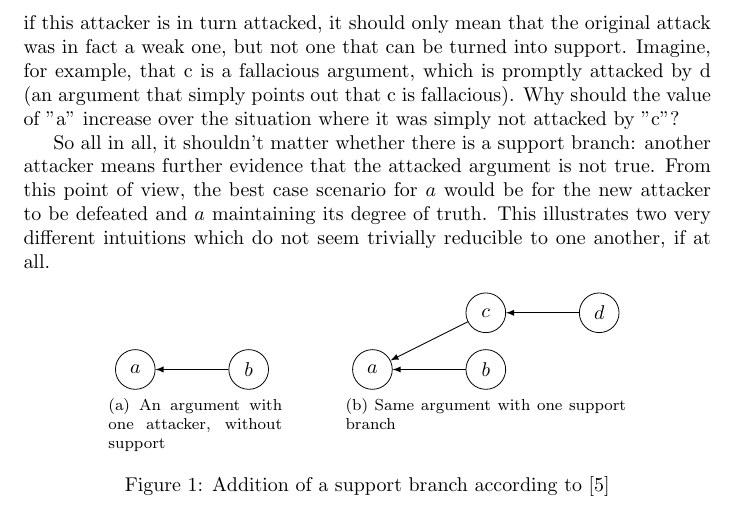
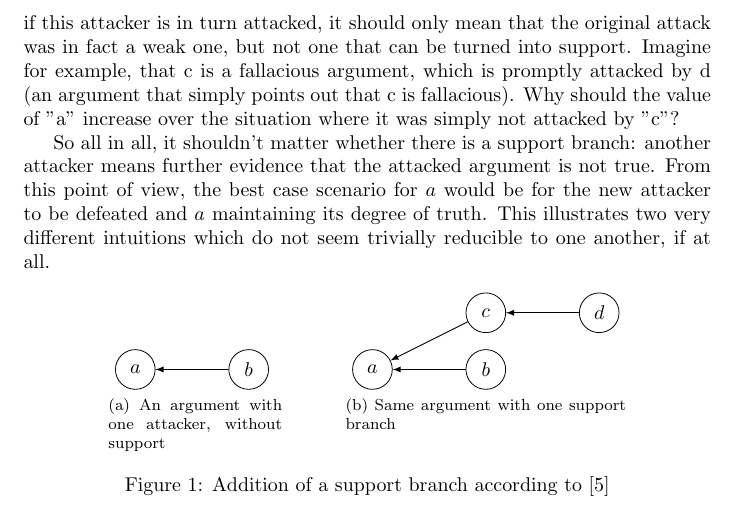
Before and after one commit to segilmez/btc-collaboration, a LaTeX thesis (BTCcollaboration.tex): part of page 2 of 10, cut so that both start at the same text. Compiled offline with pdfLaTeX.

Commit message:
Update BTCcollaboration.tex

```diff
--- a/BTCcollaboration.tex
+++ b/BTCcollaboration.tex
@@ -175,7 +175,7 @@ Incorporating the notion of support is not a trivial matter and therefore one sh
 %For instance, in \cite{gradinarg} authors try to capture the notion of support via \textit{paths}.
 For instance, the work in \cite{gradinarg} is based on the idea that indirect defenders are in fact supporters, and thus help strengthen an argument instead of minimising the damage done by an attacker. In this situation, it may happen that an argument attacked by more arguments may be stronger than one without certain attacks. The reason is that certain attackers may actually belong to a support path. In their work, a path from an argument to another is said to be an attack branch if its length is odd and a support branch if it is even.
 
-By emphasising the role of support branches in their global approach, it happens that argument $a$ is stronger in Figure \ref{subfig:wsup} than in Figure \ref{subfig:wosup}. This is because $a$ has one support and one attack branch in \ref{subfig:wsup}, and one attack branch and no support branch in \ref{subfig:wosup}. We do not share the same sentiment with this school of though, and actually argue the opposite. If one adds an attacker to argument $a$, then $a$ should not become stronger under any circumstances. And if this attacker is in turn attacked, it should only mean that the original attack was in fact a weak one, but not one that can be turned into support. Imagine, for example, that c is a fallacious argument, which is promptly attacked by d (an argument that simply points out that c is fallacious). Why should the value of "a" increase over the situation where it was simply not attacked by "c"?
+By emphasising the role of support branches in their global approach, it happens that argument $a$ is stronger in Figure \ref{subfig:wsup} than in Figure \ref{subfig:wosup}. This is because $a$ has one support and one attack branch in \ref{subfig:wsup}, and one attack branch and no support branch in \ref{subfig:wosup}. We do not share the same sentiment with this school of though, and actually argue the opposite. If one adds an attacker to argument $a$, then $a$ should not become stronger under any circumstances. And if this attacker is in turn attacked, it should only mean that the original attack was in fact a weak one, but not one that can be turned into support. Imagine for example, that c is a fallacious argument, which is promptly attacked by d (an argument that simply points out that c is fallacious). Why should the value of "a" increase over the situation where it was simply not attacked by "c"?
 
 So all in all, it shouldn't matter whether there is a support branch: another attacker means further evidence that the attacked argument is not true. From this point of view, the best case scenario for $a$ would be for the new attacker to be defeated and $a$ maintaining its degree of truth. This illustrates two very different intuitions which do not seem trivially reducible to one another, if at all.
 
```
